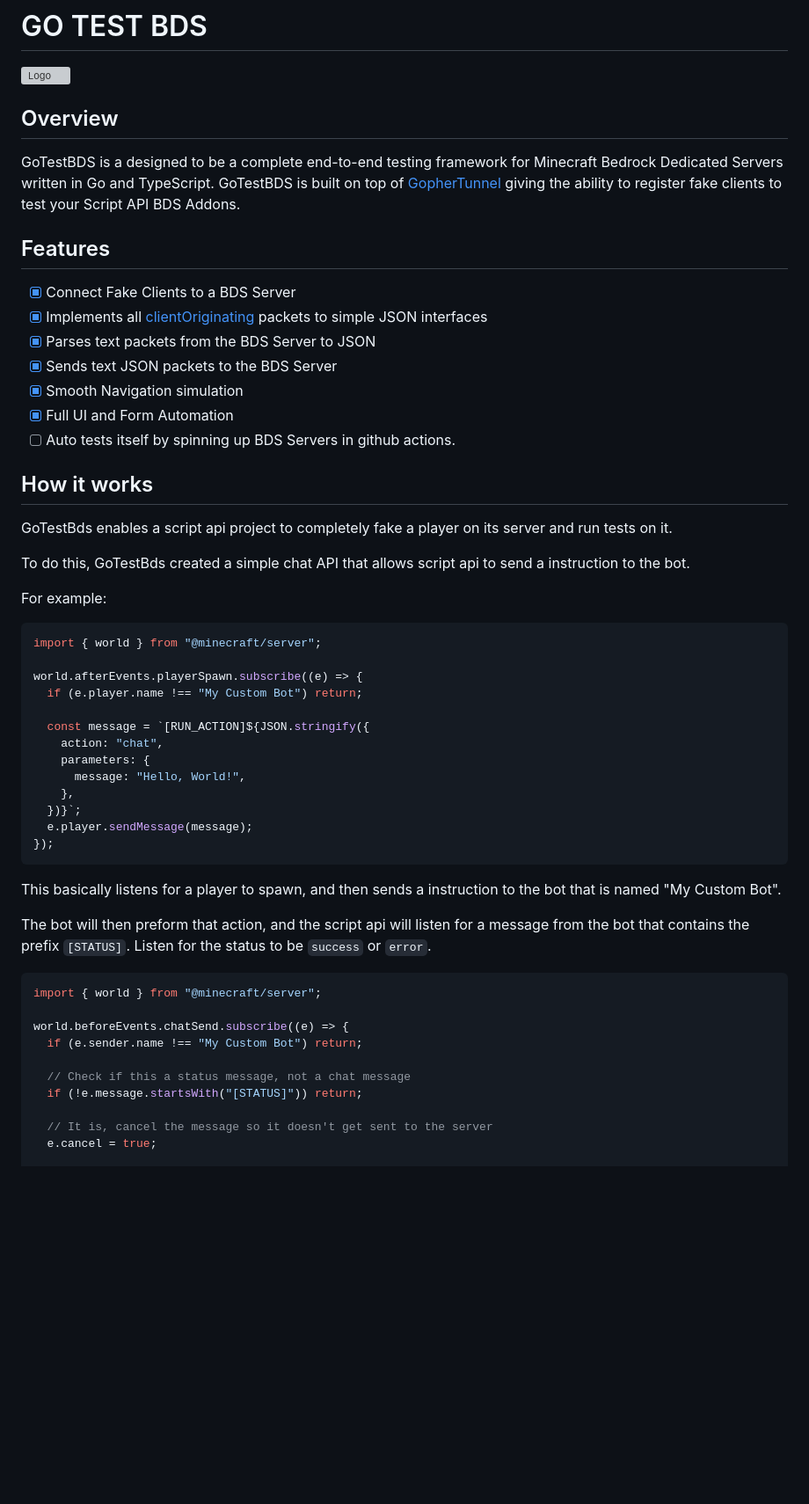
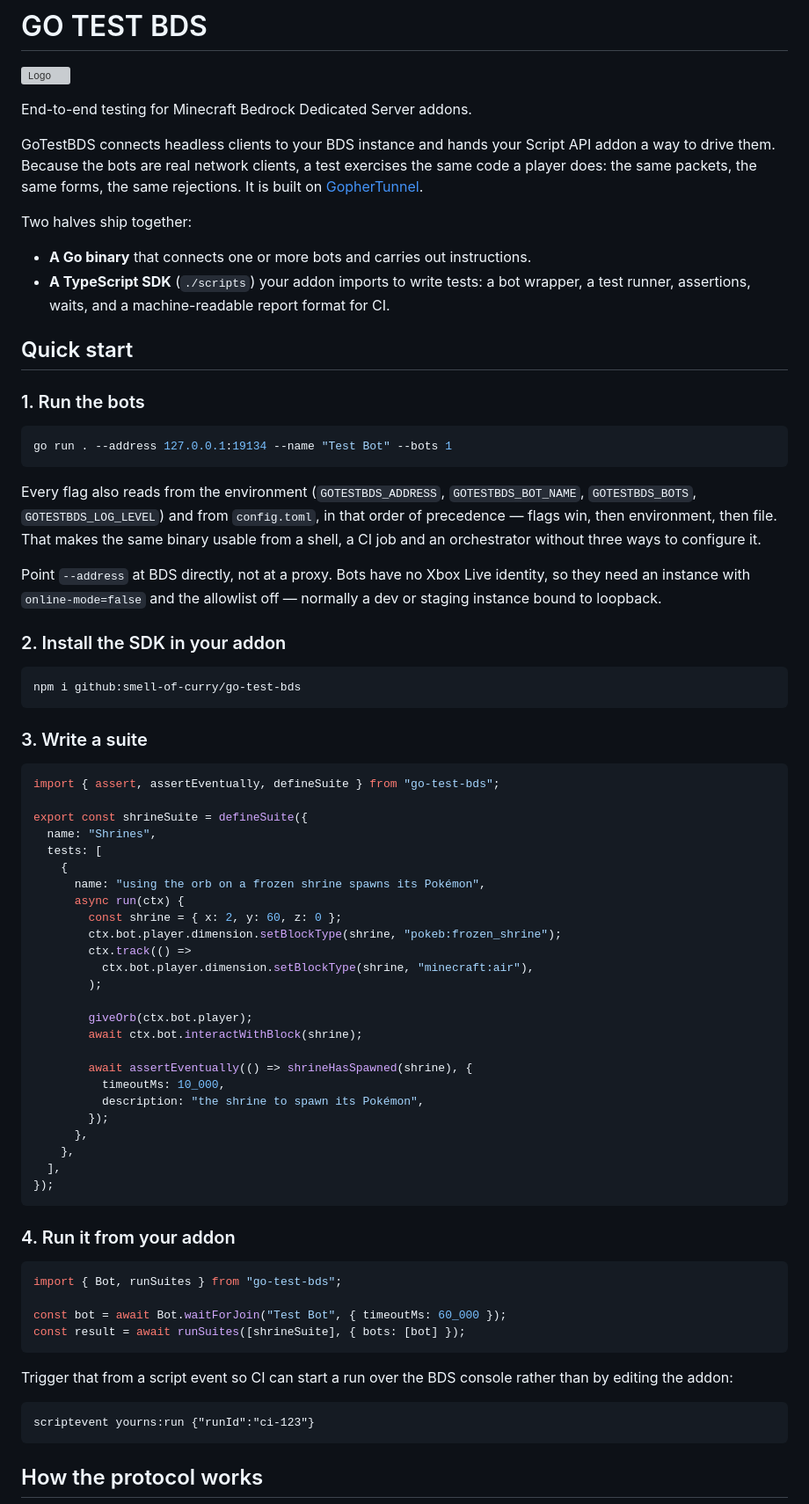
Before and after one commit to smell-of-curry/go-test-bds, a Markdown page: README.md, the part around one of its changes. Shown at 88% size. GitHub-like rendering; blank space fills up the shorter version; grey boxes are pictures that could not be loaded.

````diff
--- a/README.md
+++ b/README.md
@@ -2,57 +2,89 @@
 
 ![Logo](images/banner.png)
 
-## Overview
+End-to-end testing for Minecraft Bedrock Dedicated Server addons.
 
-GoTestBDS is a designed to be a complete end-to-end testing framework for Minecraft Bedrock Dedicated Servers written in Go and TypeScript. GoTestBDS is built on top of [GopherTunnel](https://github.com/Sandertv/gophertunnel) giving the ability to register fake clients to test your Script API BDS Addons.
+GoTestBDS connects headless clients to your BDS instance and hands your Script
+API addon a way to drive them. Because the bots are real network clients, a test
+exercises the same code a player does: the same packets, the same forms, the same
+rejections. It is built on [GopherTunnel](https://github.com/Sandertv/gophertunnel).
 
-## Features
+Two halves ship together:
 
-- [x] Connect Fake Clients to a BDS Server
-- [x] Implements all [clientOriginating](https://github.com/Sandertv/gophertunnel/blob/master/minecraft/protocol/packet/pool.go#L279) packets to simple JSON interfaces
-- [x] Parses text packets from the BDS Server to JSON
-- [x] Sends text JSON packets to the BDS Server
-- [x] Smooth Navigation simulation
-- [x] Full UI and Form Automation
-- [ ] Auto tests itself by spinning up BDS Servers in github actions.
+- **A Go binary** that connects one or more bots and carries out instructions.
+- **A TypeScript SDK** (`./scripts`) your addon imports to write tests: a bot
+  wrapper, a test runner, assertions, waits, and a machine-readable report
+  format for CI.
 
-## How it works
+## Quick start
 
-GoTestBds enables a script api project to completely fake a player on its server and run tests on it.
+### 1. Run the bots
 
-To do this, GoTestBds created a simple chat API that allows script api to send a instruction to the bot.
+```bash
+go run . --address 127.0.0.1:19134 --name "Test Bot" --bots 1
+```
 
-For example:
+Every flag also reads from the environment (`GOTESTBDS_ADDRESS`,
+`GOTESTBDS_BOT_NAME`, `GOTESTBDS_BOTS`, `GOTESTBDS_LOG_LEVEL`) and from
+`config.toml`, in that order of precedence — flags win, then environment, then
+file. That makes the same binary usable from a shell, a CI job and an
+orchestrator without three ways to configure it.
 
-```ts
-import { world } from "@minecraft/server";
+Point `--address` at BDS directly, not at a proxy. Bots have no Xbox Live
+identity, so they need an instance with `online-mode=false` and the allowlist
+off — normally a dev or staging instance bound to loopback.
 
-world.afterEvents.playerSpawn.subscribe((e) => {
-  if (e.player.name !== "My Custom Bot") return;
+### 2. Install the SDK in your addon
 
-  const message = `[RUN_ACTION]${JSON.stringify({
-    action: "chat",
-    parameters: {
-      message: "Hello, World!",
+```bash
+npm i github:smell-of-curry/go-test-bds
+```
+
+### 3. Write a suite
+
+```typescript
+import { assert, assertEventually, defineSuite } from "go-test-bds";
+
+export const shrineSuite = defineSuite({
+  name: "Shrines",
+  tests: [
+    {
+      name: "using the orb on a frozen shrine spawns its Pokémon",
+      async run(ctx) {
+        const shrine = { x: 2, y: 60, z: 0 };
+        ctx.bot.player.dimension.setBlockType(shrine, "pokeb:frozen_shrine");
+        ctx.track(() =>
+          ctx.bot.player.dimension.setBlockType(shrine, "minecraft:air"),
+        );
+
+        giveOrb(ctx.bot.player);
+        await ctx.bot.interactWithBlock(shrine);
+
+        await assertEventually(() => shrineHasSpawned(shrine), {
+          timeoutMs: 10_000,
+          description: "the shrine to spawn its Pokémon",
+        });
+      },
     },
-  })}`;
-  e.player.sendMessage(message);
+  ],
 });
 ```
 
-This basically listens for a player to spawn, and then sends a instruction to the bot that is named "My Custom Bot".
+### 4. Run it from your addon
 
-The bot will then preform that action, and the script api will listen for a message from the bot that contains the prefix `[STATUS]`. Listen for the status to be `success` or `error`.
+```typescript
+import { Bot, runSuites } from "go-test-bds";
 
-```ts
-import { world } from "@minecraft/server";
+const bot = await Bot.waitForJoin("Test Bot", { timeoutMs: 60_000 });
+const result = await runSuites([shrineSuite], { bots: [bot] });
+```
 
-world.beforeEvents.chatSend.subscribe((e) => {
-  if (e.sender.name !== "My Custom Bot") return;
+Trigger that from a script event so CI can start a run over the BDS console
+rather than by editing the addon:
 
-  // Check if this a status message, not a chat message
-  if (!e.message.startsWith("[STATUS]")) return;
+```
+scriptevent yourns:run {"runId":"ci-123"}
+```
 
-  // It is, cancel the message so it doesn't get sent to the server
-  e.cancel = true;
+## How the protocol works
 
````
Also changed, not shown: other parts of README.md (+60 -60 lines).
